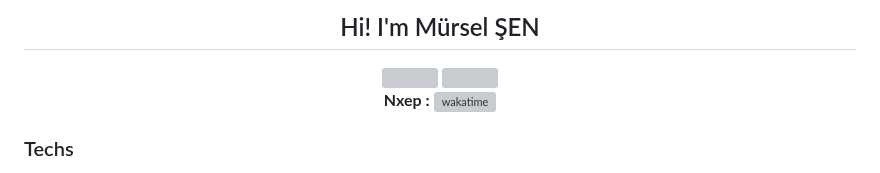
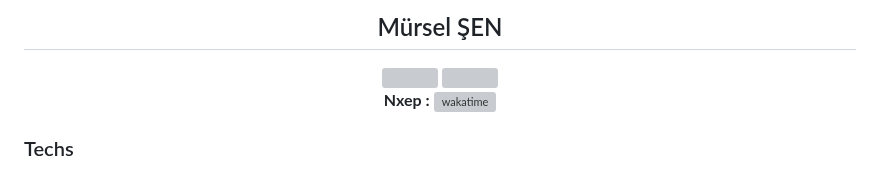
Before and after one commit to murselsen/MRSL-9700, a Markdown page: README.md, the part around the change. Drawn GitHub-style; grey boxes are pictures that could not be loaded.

```diff
--- a/README.md
+++ b/README.md
@@ -1,5 +1,5 @@
 
-<h2 align="center">Hi! I'm Mürsel ŞEN</h2>
+<h2 align="center">Mürsel ŞEN</h2>
 <div align="center">
  <img src="https://visitor-badge.laobi.icu/badge?page_id=murselsen.murselsen&" /> <img class="all-time-badge tip" title="" src="[/badge/user/602e419d-f1c9-4979-ac85-a3da5d93f7e7.svg](https://wakatime.com/badge/user/602e419d-f1c9-4979-ac85-a3da5d93f7e7.svg)" data-original-title="Total time coded since Jun 7 2023">
  <br/>
```
